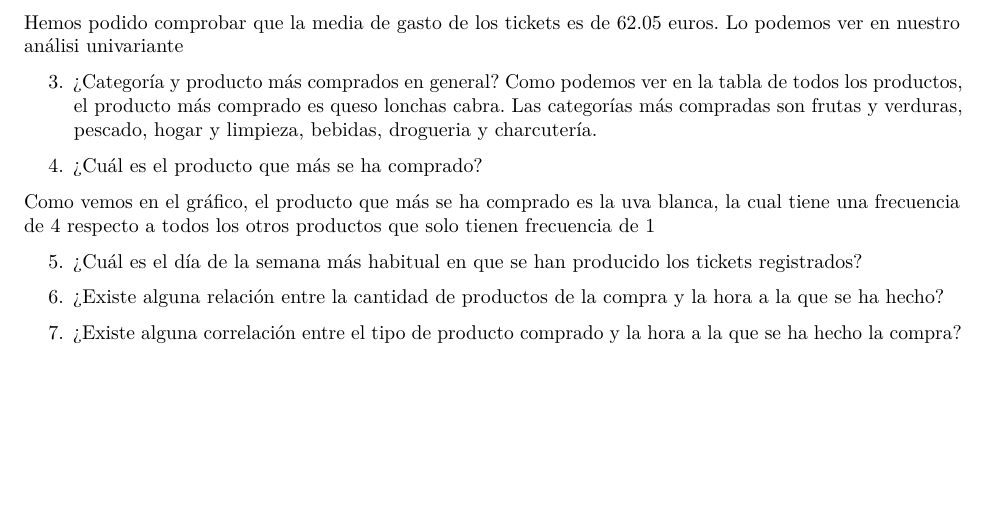
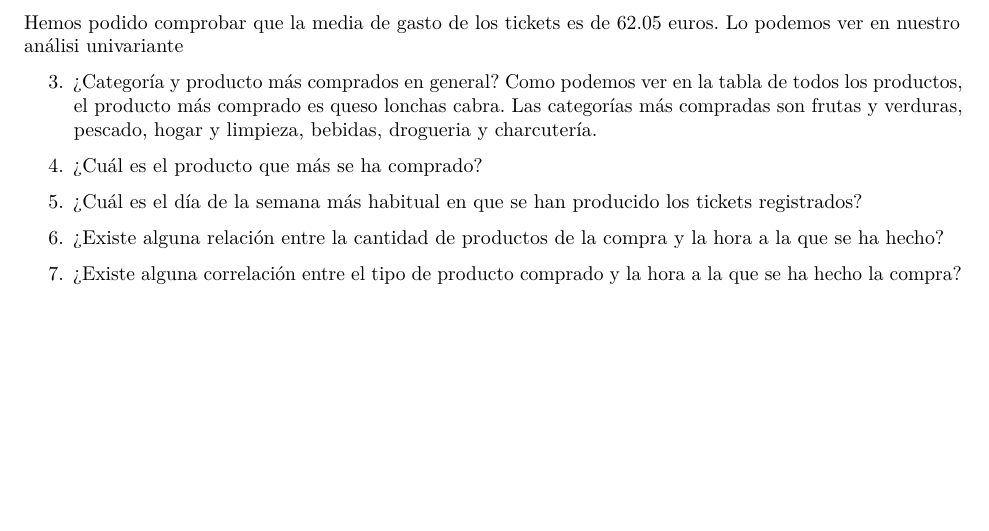
Before and after one commit to victorcn4/ProyectoTD2024, an R Markdown document (Proyecto.Rmd): part of page 14 of 14, cut so that both start at the same text. Rendered offline with R 4.5, knitr and Pandoc, then LaTeX, with nearby package versions; some code elsewhere in the file could not run offline.

Commit message:
Update Proyecto.Rmd

```diff
--- a/Proyecto.Rmd
+++ b/Proyecto.Rmd
@@ -628,7 +628,6 @@ bebidas, drogueria y charcutería.
 
 4. ¿Cuál es el producto que más se ha comprado?
 
-Como vemos en el gráfico, el producto que más se ha comprado es la uva blanca, la cual tiene una frecuencia de 4 respecto a todos los otros productos que solo tienen frecuencia de 1
 
 5. ¿Cuál es el día de la semana más habitual en que se han producido los tickets registrados?
 
```
